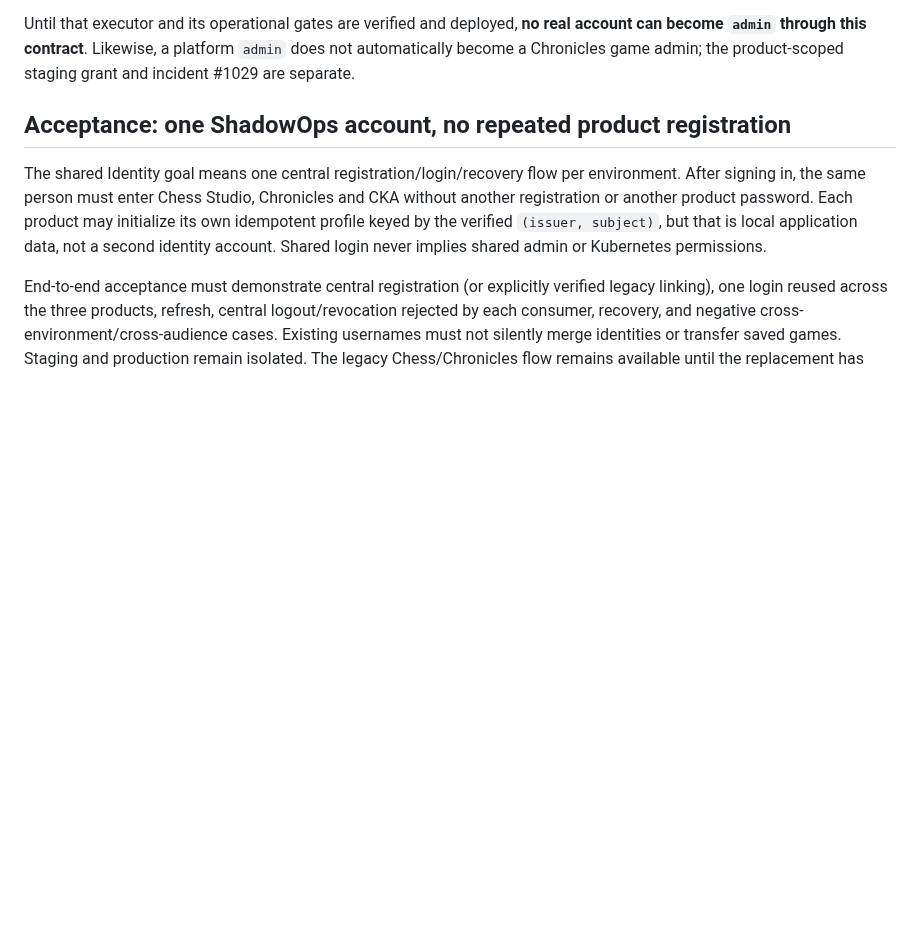
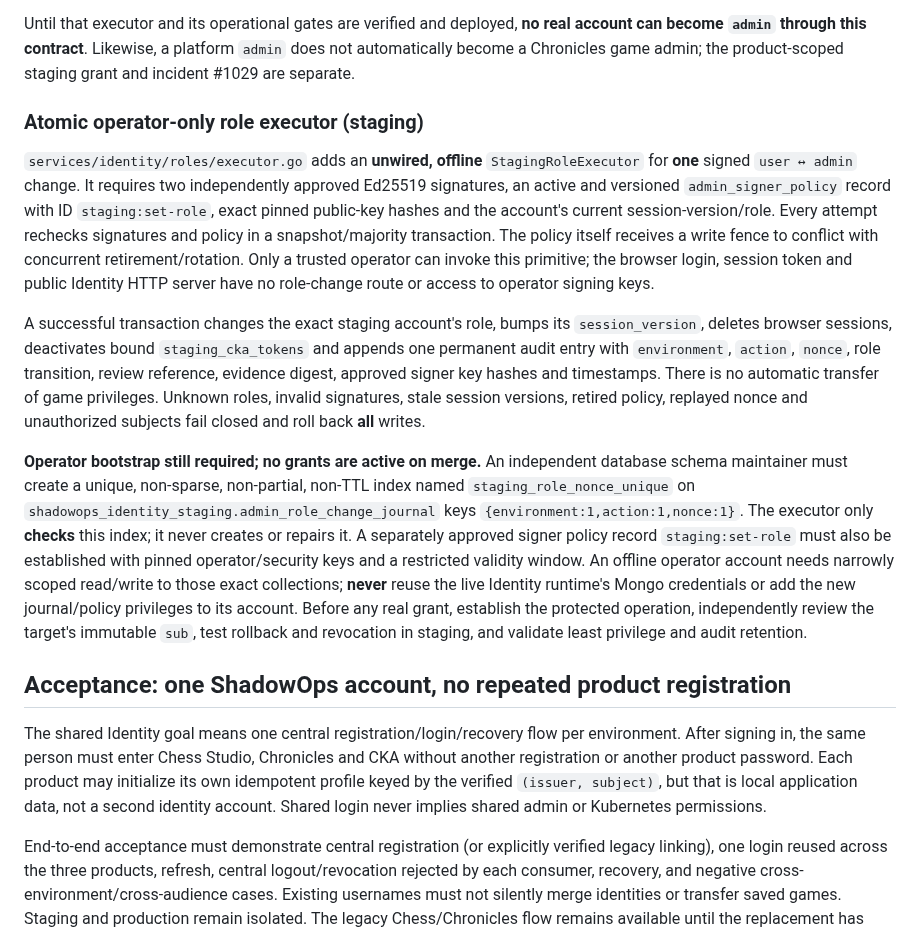
Before and after one commit to evilsysadmin/shadowops-infra, a Markdown page: docs/identity-platform.md, the part around the change. GitHub-like rendering; blank space fills up the shorter version.

Commit message:
docs(identity): role executor requires offline schema, pinned signer policy and dedicated operator RBAC

```diff
--- a/docs/identity-platform.md
+++ b/docs/identity-platform.md
@@ -113,6 +113,44 @@ Until that executor and its operational gates are verified and deployed,
 a platform `admin` does not automatically become a Chronicles game admin;
 the product-scoped staging grant and incident #1029 are separate.
 
+### Atomic operator-only role executor (staging)
+
+`services/identity/roles/executor.go` adds an **unwired, offline**
+`StagingRoleExecutor` for **one** signed `user ↔ admin` change. It requires
+two independently approved Ed25519 signatures, an active and versioned
+`admin_signer_policy` record with ID `staging:set-role`, exact pinned
+public-key hashes and the account's current session-version/role. Every
+attempt rechecks signatures and policy in a snapshot/majority transaction.
+The policy itself receives a write fence to conflict with concurrent
+retirement/rotation. Only a trusted operator can invoke this primitive;
+the browser login, session token and public Identity HTTP server have no
+role-change route or access to operator signing keys.
+
+A successful transaction changes the exact staging account's role, bumps
+its `session_version`, deletes browser sessions, deactivates bound
+`staging_cka_tokens` and appends one permanent audit entry with
+`environment`, `action`, `nonce`, role transition, review reference,
+evidence digest, approved signer key hashes and timestamps. There is no
+automatic transfer of game privileges. Unknown roles, invalid signatures,
+stale session versions, retired policy, replayed nonce and unauthorized
+subjects fail closed and roll back **all** writes.
+
+**Operator bootstrap still required; no grants are active on merge.**
+An independent database schema maintainer must create a unique,
+non-sparse, non-partial, non-TTL index named
+`staging_role_nonce_unique` on
+`shadowops_identity_staging.admin_role_change_journal` keys
+`{environment:1,action:1,nonce:1}`. The executor only **checks** this
+index; it never creates or repairs it. A separately approved signer
+policy record `staging:set-role` must also be established with pinned
+operator/security keys and a restricted validity window. An offline
+operator account needs narrowly scoped read/write to those exact
+collections; **never** reuse the live Identity runtime's Mongo credentials
+or add the new journal/policy privileges to its account. Before any real
+grant, establish the protected operation, independently review the
+target's immutable `sub`, test rollback and revocation in staging,
+and validate least privilege and audit retention.
+
 ## Acceptance: one ShadowOps account, no repeated product registration
 
 The shared Identity goal means one central registration/login/recovery flow per
```
